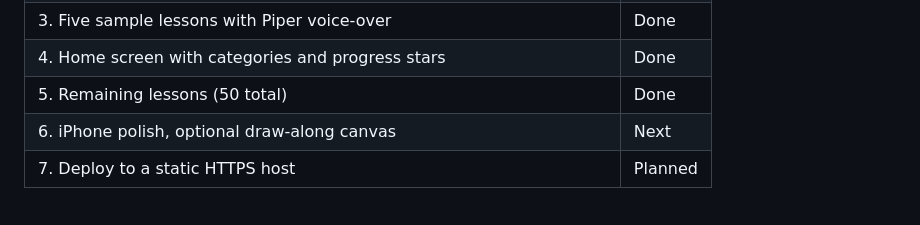
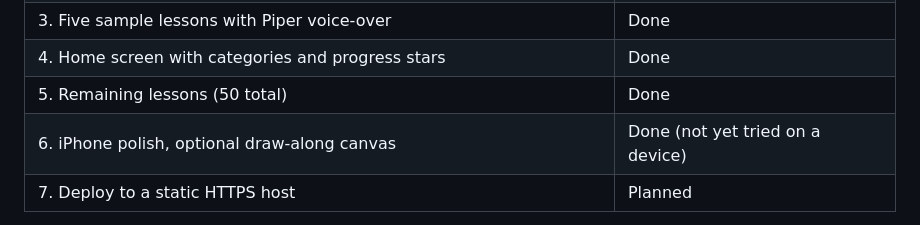
Before and after one commit to DianaPilat/draw-with-me, a Markdown page: README.md, the part around the change. Drawn GitHub-style.

Commit message:
step 6 done

```diff
--- a/README.md
+++ b/README.md
@@ -11,7 +11,7 @@ An offline-capable progressive web app (PWA) with step-by-step drawing lessons f
 | 3. Five sample lessons with Piper voice-over | Done |
 | 4. Home screen with categories and progress stars | Done |
 | 5. Remaining lessons (50 total) | Done |
-| 6. iPhone polish, optional draw-along canvas | Next |
+| 6. iPhone polish, optional draw-along canvas | Done (not yet tried on a device) |
 | 7. Deploy to a static HTTPS host | Planned |
 
 All 50 lessons have a voice-over (Piper, en_GB-alba-medium) as an m4a file, and playback follows the audio clock. The audio-synced path has not yet been tested in a browser or on an iPhone.
```
Also changed, not shown: shots/final.png (added), shots/mid.png (added), 5 other files.
